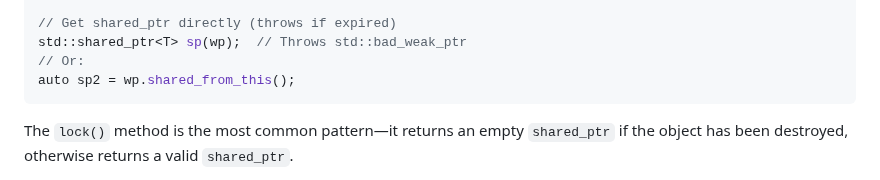
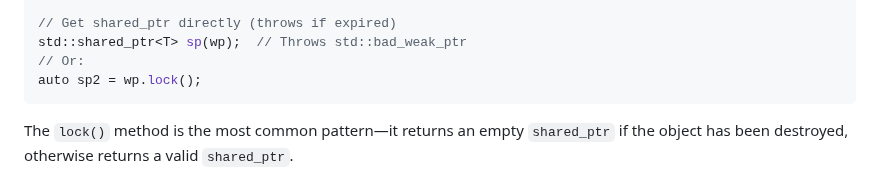
Before and after one commit to nachose/cpp_idioms_book, a Markdown page: my-ebook/chapter_06.md, the part around the change. Drawn GitHub-style.

Commit message:
Update my-ebook/chapter_06.md
Co-authored-by: gemini-code-assist[bot] <176961590+gemini-code-assist[bot]@users.noreply.github.com>

````diff
--- a/my-ebook/chapter_06.md
+++ b/my-ebook/chapter_06.md
@@ -231,7 +231,7 @@ if (auto sp = wp.lock()) {
 // Get shared_ptr directly (throws if expired)
 std::shared_ptr<T> sp(wp);  // Throws std::bad_weak_ptr
 // Or:
-auto sp2 = wp.shared_from_this();
+auto sp2 = wp.lock();
 ```
 
 The `lock()` method is the most common pattern—it returns an empty `shared_ptr` if the object has been destroyed, otherwise returns a valid `shared_ptr`.
````
